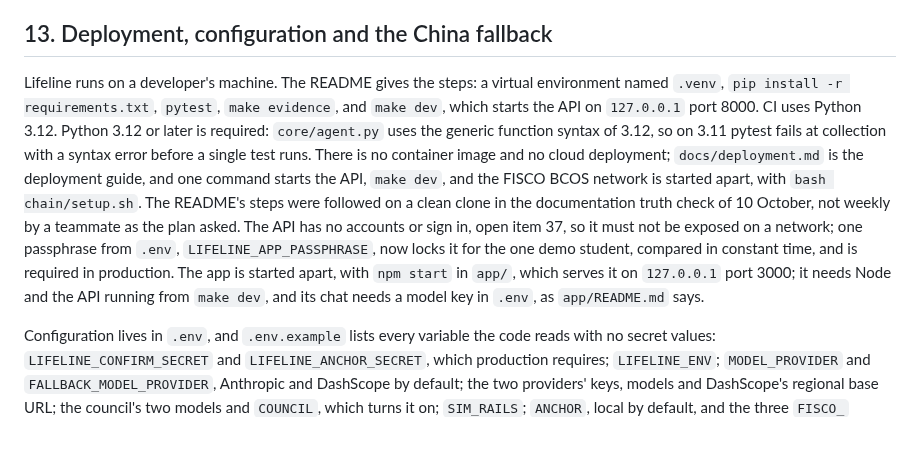
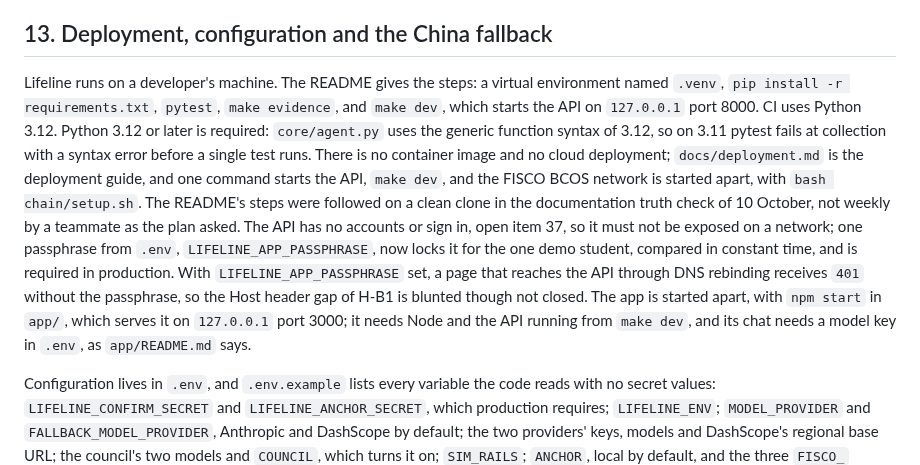
Before and after one commit to sanyuktaphanse/lifeline, a Markdown page: docs/technical_documentation.md, the part around the change. GitHub-like rendering; blank space fills up the shorter version.

```diff
--- a/docs/technical_documentation.md
+++ b/docs/technical_documentation.md
@@ -286,7 +286,7 @@ The stranger test of Stage 14, `docs/stranger_test.md`, sent twenty tasks a stud
 
 ## 13. Deployment, configuration and the China fallback
 
-Lifeline runs on a developer's machine. The README gives the steps: a virtual environment named `.venv`, `pip install -r requirements.txt`, `pytest`, `make evidence`, and `make dev`, which starts the API on `127.0.0.1` port 8000. CI uses Python 3.12. Python 3.12 or later is required: `core/agent.py` uses the generic function syntax of 3.12, so on 3.11 pytest fails at collection with a syntax error before a single test runs. There is no container image and no cloud deployment; `docs/deployment.md` is the deployment guide, and one command starts the API, `make dev`, and the FISCO BCOS network is started apart, with `bash chain/setup.sh`. The README's steps were followed on a clean clone in the documentation truth check of 10 October, not weekly by a teammate as the plan asked. The API has no accounts or sign in, open item 37, so it must not be exposed on a network; one passphrase from `.env`, `LIFELINE_APP_PASSPHRASE`, now locks it for the one demo student, compared in constant time, and is required in production. The app is started apart, with `npm start` in `app/`, which serves it on `127.0.0.1` port 3000; it needs Node and the API running from `make dev`, and its chat needs a model key in `.env`, as `app/README.md` says.
+Lifeline runs on a developer's machine. The README gives the steps: a virtual environment named `.venv`, `pip install -r requirements.txt`, `pytest`, `make evidence`, and `make dev`, which starts the API on `127.0.0.1` port 8000. CI uses Python 3.12. Python 3.12 or later is required: `core/agent.py` uses the generic function syntax of 3.12, so on 3.11 pytest fails at collection with a syntax error before a single test runs. There is no container image and no cloud deployment; `docs/deployment.md` is the deployment guide, and one command starts the API, `make dev`, and the FISCO BCOS network is started apart, with `bash chain/setup.sh`. The README's steps were followed on a clean clone in the documentation truth check of 10 October, not weekly by a teammate as the plan asked. The API has no accounts or sign in, open item 37, so it must not be exposed on a network; one passphrase from `.env`, `LIFELINE_APP_PASSPHRASE`, now locks it for the one demo student, compared in constant time, and is required in production. With `LIFELINE_APP_PASSPHRASE` set, a page that reaches the API through DNS rebinding receives `401` without the passphrase, so the Host header gap of H-B1 is blunted though not closed. The app is started apart, with `npm start` in `app/`, which serves it on `127.0.0.1` port 3000; it needs Node and the API running from `make dev`, and its chat needs a model key in `.env`, as `app/README.md` says.
 
 Configuration lives in `.env`, and `.env.example` lists every variable the code reads with no secret values: `LIFELINE_CONFIRM_SECRET` and `LIFELINE_ANCHOR_SECRET`, which production requires; `LIFELINE_ENV`; `MODEL_PROVIDER` and `FALLBACK_MODEL_PROVIDER`, Anthropic and DashScope by default; the two providers' keys, models and DashScope's regional base URL; the council's two models and `COUNCIL`, which turns it on; `SIM_RAILS`; `ANCHOR`, local by default, and the three `FISCO_` settings; and `LIVE_SCENARIO_LIMIT`. The model adapter reads only the `.env` beside the repository root, found from its own path, and never a parent folder's, so a copy made inside another checkout cannot pick up that checkout's keys.
 
```
Also changed, not shown: docs/self_assessment.md (+2 -2 lines).
